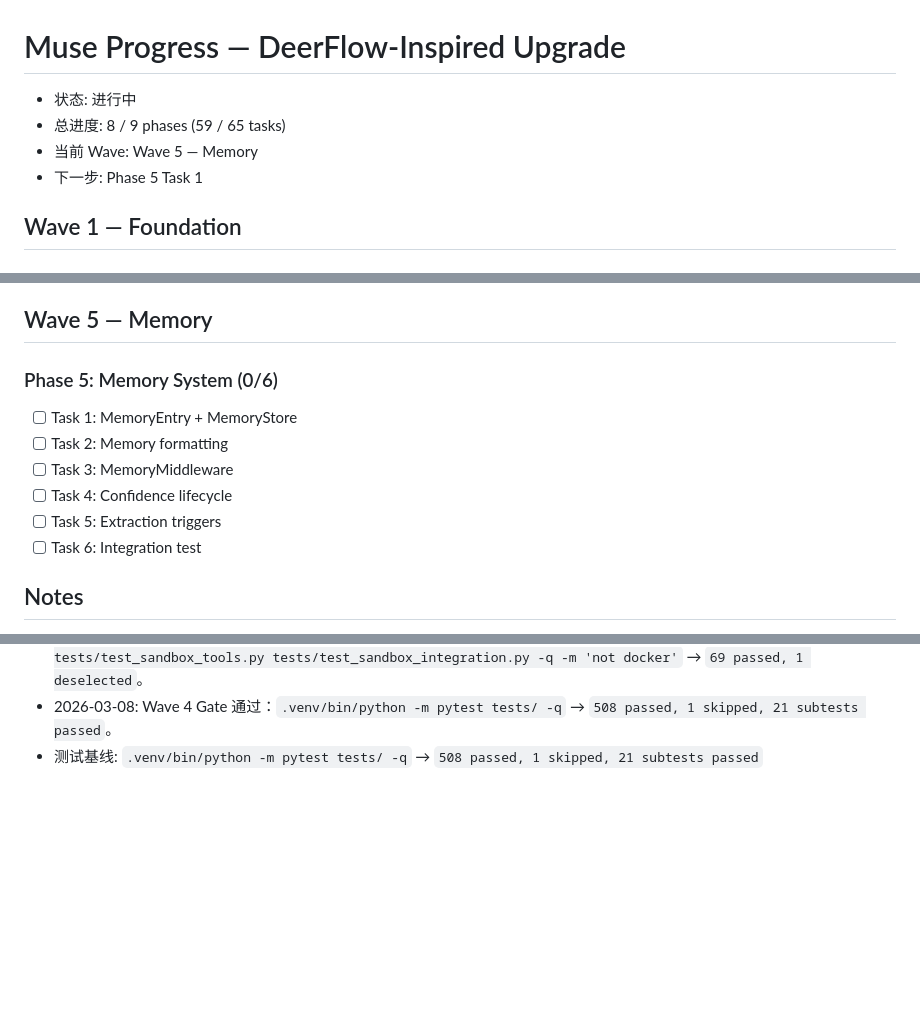
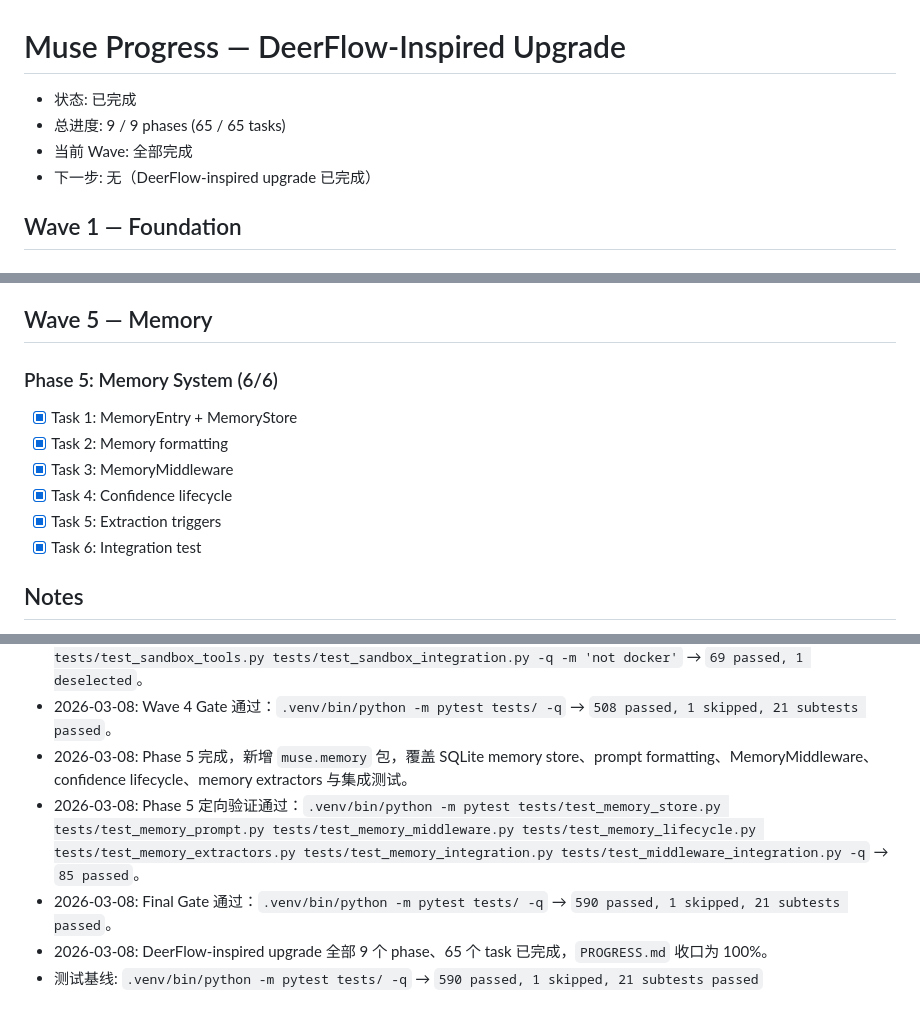
Before and after one commit to yusleep/Muse, a Markdown page: PROGRESS.md, 3 parts joined by grey strips. Rendered like a GitHub page; blank space fills up the shorter version.

Commit message:
finalize deerflow upgrade progress

```diff
--- a/PROGRESS.md
+++ b/PROGRESS.md
@@ -1,9 +1,9 @@
 # Muse Progress — DeerFlow-Inspired Upgrade
 
-- 状态: 进行中
-- 总进度: 8 / 9 phases (59 / 65 tasks)
-- 当前 Wave: Wave 5 — Memory
-- 下一步: Phase 5 Task 1
+- 状态: 已完成
+- 总进度: 9 / 9 phases (65 / 65 tasks)
+- 当前 Wave: 全部完成
+- 下一步: 无（DeerFlow-inspired upgrade 已完成）
 
 ## Wave 1 — Foundation
 
@@ -90,13 +90,13 @@
 
 ## Wave 5 — Memory
 
-### Phase 5: Memory System (0/6)
-- [ ] Task 1: MemoryEntry + MemoryStore
-- [ ] Task 2: Memory formatting
-- [ ] Task 3: MemoryMiddleware
-- [ ] Task 4: Confidence lifecycle
-- [ ] Task 5: Extraction triggers
-- [ ] Task 6: Integration test
+### Phase 5: Memory System (6/6)
+- [x] Task 1: MemoryEntry + MemoryStore
+- [x] Task 2: Memory formatting
+- [x] Task 3: MemoryMiddleware
+- [x] Task 4: Confidence lifecycle
+- [x] Task 5: Extraction triggers
+- [x] Task 6: Integration test
 
 ## Notes
 
@@ -127,4 +127,8 @@
 - 2026-03-08: Phase 4-B 完成，新增 `muse.sandbox` 包，覆盖本地/容器沙箱、VFS 映射、sandbox tools 与本地端到端集成测试。
 - 2026-03-08: Phase 4-B 定向验证通过：`.venv/bin/python -m pytest tests/test_sandbox_base.py tests/test_sandbox_local.py tests/test_sandbox_docker.py tests/test_sandbox_vfs.py tests/test_sandbox_tools.py tests/test_sandbox_integration.py -q -m 'not docker'` → `69 passed, 1 deselected`。
 - 2026-03-08: Wave 4 Gate 通过：`.venv/bin/python -m pytest tests/ -q` → `508 passed, 1 skipped, 21 subtests passed`。
-- 测试基线: `.venv/bin/python -m pytest tests/ -q` → `508 passed, 1 skipped, 21 subtests passed`
+- 2026-03-08: Phase 5 完成，新增 `muse.memory` 包，覆盖 SQLite memory store、prompt formatting、MemoryMiddleware、confidence lifecycle、memory extractors 与集成测试。
+- 2026-03-08: Phase 5 定向验证通过：`.venv/bin/python -m pytest tests/test_memory_store.py tests/test_memory_prompt.py tests/test_memory_middleware.py tests/test_memory_lifecycle.py tests/test_memory_extractors.py tests/test_memory_integration.py tests/test_middleware_integration.py -q` → `85 passed`。
+- 2026-03-08: Final Gate 通过：`.venv/bin/python -m pytest tests/ -q` → `590 passed, 1 skipped, 21 subtests passed`。
+- 2026-03-08: DeerFlow-inspired upgrade 全部 9 个 phase、65 个 task 已完成，`PROGRESS.md` 收口为 100%。
+- 测试基线: `.venv/bin/python -m pytest tests/ -q` → `590 passed, 1 skipped, 21 subtests passed`
```
